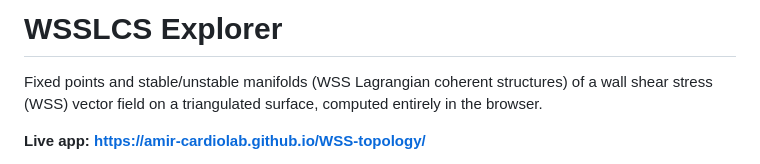
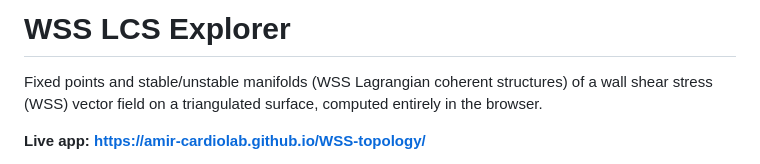
Before and after one commit to amir-cardiolab/WSS-topology, a Markdown page: README.md, the part around the change. Rendered like a GitHub page.

Commit message:
Correct project name from 'WSSLCS' to 'WSS LCS'

```diff
--- a/README.md
+++ b/README.md
@@ -1,4 +1,4 @@
-# WSSLCS Explorer
+# WSS LCS Explorer
 
 Fixed points and stable/unstable manifolds (WSS Lagrangian coherent
 structures) of a wall shear stress (WSS) vector field on a triangulated
```
